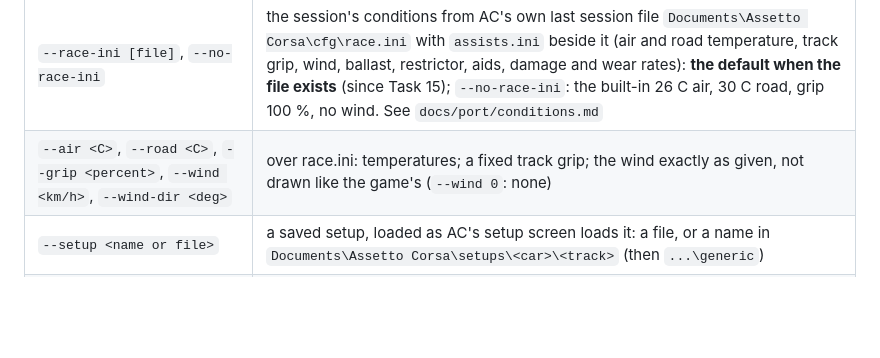
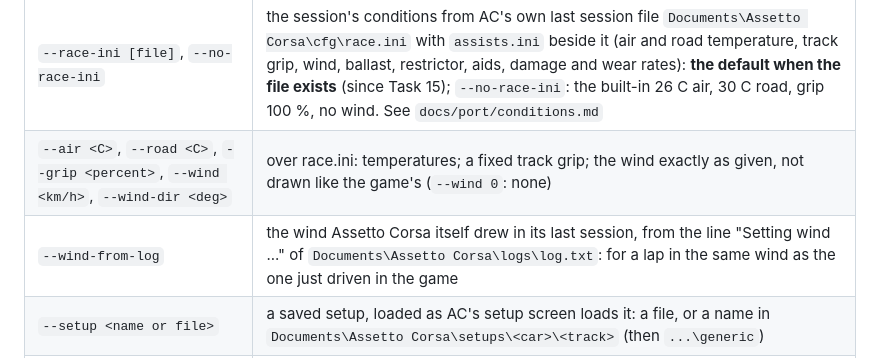
Before and after one commit to thesupersupersigma/rustyAC, a Markdown page: docs/game/first_drive.md, the part around the change. GitHub-like rendering; blank space fills up the shorter version.

```diff
--- a/docs/game/first_drive.md
+++ b/docs/game/first_drive.md
@@ -138,6 +138,7 @@ Options:
 | `--camera <name>`, `--vsync 0\|1` | the view at the start: `chase` (default), `chase2`, `bonnet`, `bumper`, `dash`, `cockpit`, or `car0`, `car1` ... (a camera of the car's `cameras.ini`; the F2004's `car0` is the one above the driver's helmet looking down the nose); wait for the display (default 1) |
 | `--race-ini [file]`, `--no-race-ini` | the session's conditions from AC's own last session file `Documents\Assetto Corsa\cfg\race.ini` with `assists.ini` beside it (air and road temperature, track grip, wind, ballast, restrictor, aids, damage and wear rates): **the default when the file exists** (since Task 15); `--no-race-ini`: the built-in 26 C air, 30 C road, grip 100 %, no wind. See `docs/port/conditions.md` |
 | `--air <C>`, `--road <C>`, `--grip <percent>`, `--wind <km/h>`, `--wind-dir <deg>` | over race.ini: temperatures; a fixed track grip; the wind exactly as given, not drawn like the game's (`--wind 0`: none) |
+| `--wind-from-log` | the wind Assetto Corsa itself drew in its last session, from the line "Setting wind ..." of `Documents\Assetto Corsa\logs\log.txt`: for a lap in the same wind as the one just driven in the game |
 | `--setup <name or file>` | a saved setup, loaded as AC's setup screen loads it: a file, or a name in `Documents\Assetto Corsa\setups\<car>\<track>` (then `...\generic`) |
 | `--air-density <kg/m3>` | NOT Assetto Corsa: a fixed air density instead of the game's `1.2922 - 0.0041 x air temperature`, to try what Custom Shaders Patch's thinner air at altitude does (see `docs/port/conditions.md`) |
 | `--no-rumble`, `--ffb` | no pad rumble; force feedback to a DirectInput wheel (see 5.4) |
```
Also changed, not shown: docs/port/conditions.md (added, +442 -0 lines).
